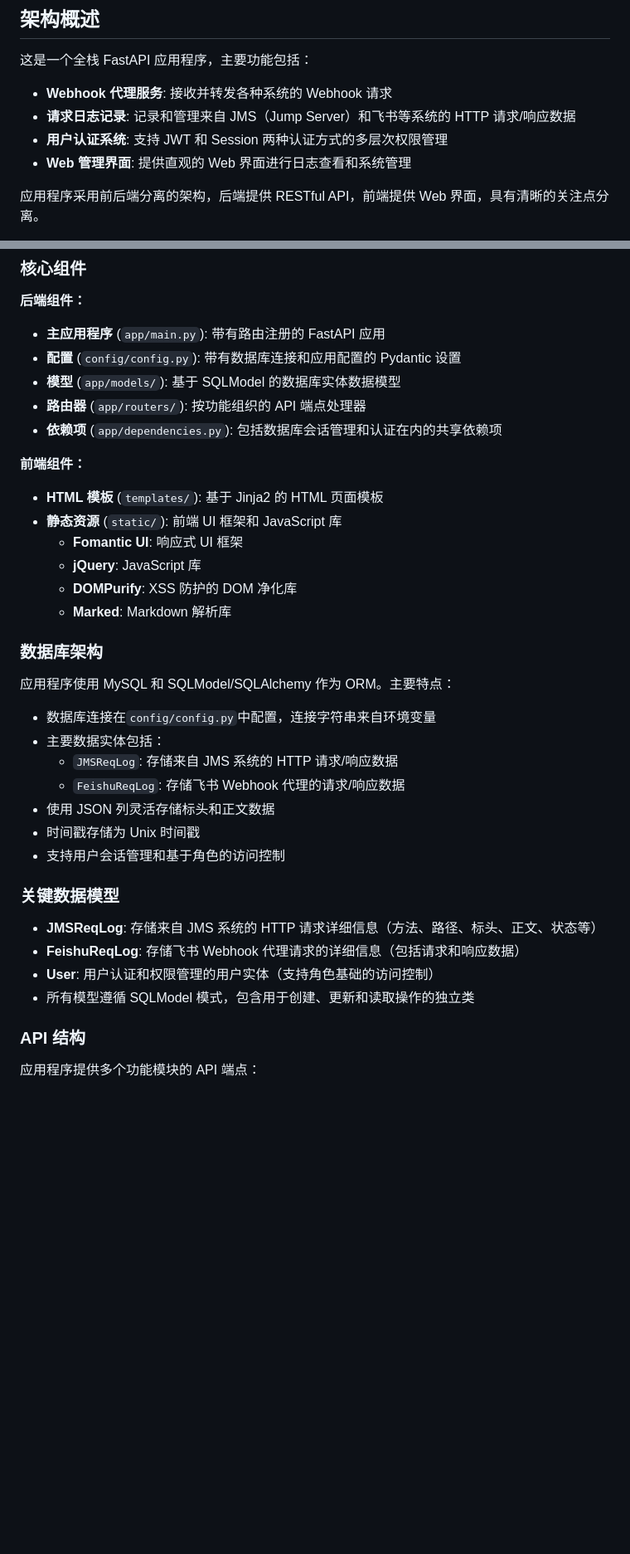
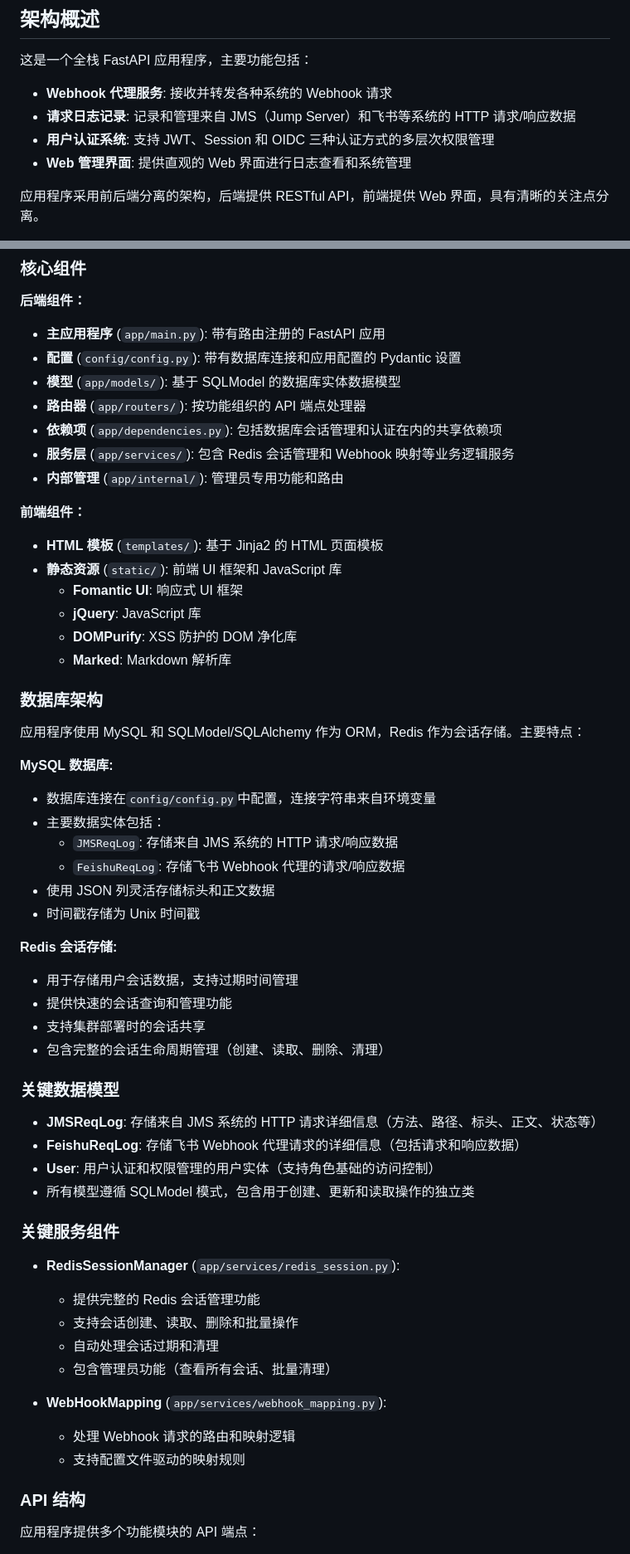
Before and after one commit to tangr/cmdb-webhooks, a Markdown page: CLAUDE.md, 2 parts joined by grey strips. Shown: that part at 83% size. Drawn GitHub-style; blank space fills up the shorter version.

```diff
--- a/CLAUDE.md
+++ b/CLAUDE.md
@@ -83,7 +89,7 @@ webhook-proxy/
 
 - **Webhook 代理服务**: 接收并转发各种系统的 Webhook 请求
 - **请求日志记录**: 记录和管理来自 JMS（Jump Server）和飞书等系统的 HTTP 请求/响应数据
-- **用户认证系统**: 支持 JWT 和 Session 两种认证方式的多层次权限管理
+- **用户认证系统**: 支持 JWT、Session 和 OIDC 三种认证方式的多层次权限管理
 - **Web 管理界面**: 提供直观的 Web 界面进行日志查看和系统管理
 
 应用程序采用前后端分离的架构，后端提供 RESTful API，前端提供 Web 界面，具有清晰的关注点分离。
@@ -97,6 +103,8 @@ webhook-proxy/
 - **模型** (`app/models/`): 基于 SQLModel 的数据库实体数据模型
 - **路由器** (`app/routers/`): 按功能组织的 API 端点处理器
 - **依赖项** (`app/dependencies.py`): 包括数据库会话管理和认证在内的共享依赖项
+- **服务层** (`app/services/`): 包含 Redis 会话管理和 Webhook 映射等业务逻辑服务
+- **内部管理** (`app/internal/`): 管理员专用功能和路由
 
 **前端组件：**
 
@@ -109,7 +117,9 @@ webhook-proxy/
 
 ### 数据库架构
 
-应用程序使用 MySQL 和 SQLModel/SQLAlchemy 作为 ORM。主要特点：
+应用程序使用 MySQL 和 SQLModel/SQLAlchemy 作为 ORM，Redis 作为会话存储。主要特点：
+
+**MySQL 数据库:**
 
 - 数据库连接在`config/config.py`中配置，连接字符串来自环境变量
 - 主要数据实体包括：
@@ -117,7 +127,13 @@ webhook-proxy/
   - `FeishuReqLog`: 存储飞书 Webhook 代理的请求/响应数据
 - 使用 JSON 列灵活存储标头和正文数据
 - 时间戳存储为 Unix 时间戳
-- 支持用户会话管理和基于角色的访问控制
+
+**Redis 会话存储:**
+
+- 用于存储用户会话数据，支持过期时间管理
+- 提供快速的会话查询和管理功能
+- 支持集群部署时的会话共享
+- 包含完整的会话生命周期管理（创建、读取、删除、清理）
 
 ### 关键数据模型
 
@@ -125,6 +141,19 @@ webhook-proxy/
 - **FeishuReqLog**: 存储飞书 Webhook 代理请求的详细信息（包括请求和响应数据）
 - **User**: 用户认证和权限管理的用户实体（支持角色基础的访问控制）
 - 所有模型遵循 SQLModel 模式，包含用于创建、更新和读取操作的独立类
+
+### 关键服务组件
+
+- **RedisSessionManager** (`app/services/redis_session.py`):
+
+  - 提供完整的 Redis 会话管理功能
+  - 支持会话创建、读取、删除和批量操作
+  - 自动处理会话过期和清理
+  - 包含管理员功能（查看所有会话、批量清理）
+
+- **WebHookMapping** (`app/services/webhook_mapping.py`):
+  - 处理 Webhook 请求的路由和映射逻辑
+  - 支持配置文件驱动的映射规则
 
 ### API 结构
 
```
Also changed, not shown: other parts of CLAUDE.md (+26 -2 lines).
